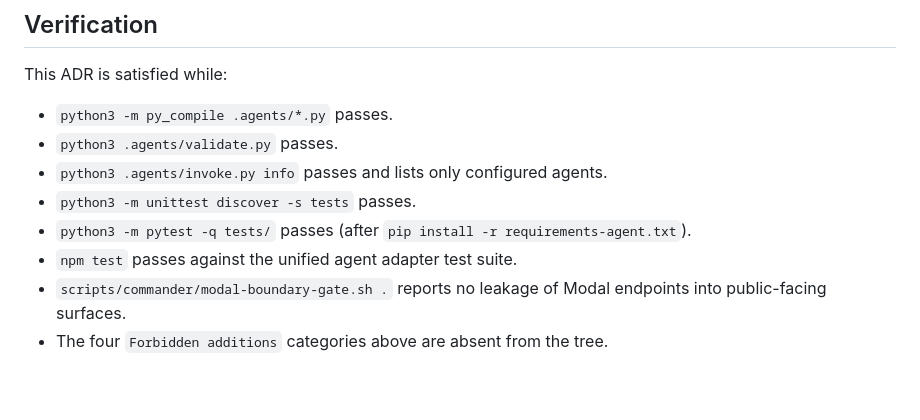
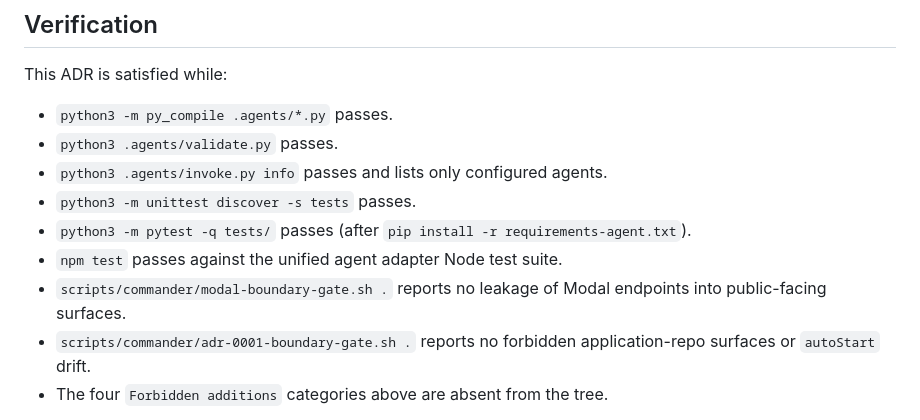
Before and after one commit to CurLexAI/swarms, a Markdown page: docs/decisions/ADR-0001-swarms-boundary.md, the part around the change. Drawn GitHub-style; blank space fills up the shorter version.

Commit message:
record ADR-0001 boundary gate in verification section

```diff
--- a/docs/decisions/ADR-0001-swarms-boundary.md
+++ b/docs/decisions/ADR-0001-swarms-boundary.md
@@ -109,9 +109,11 @@ This ADR is satisfied while:
 - `python3 -m unittest discover -s tests` passes.
 - `python3 -m pytest -q tests/` passes (after
   `pip install -r requirements-agent.txt`).
-- `npm test` passes against the unified agent adapter test suite.
+- `npm test` passes against the unified agent adapter Node test suite.
 - `scripts/commander/modal-boundary-gate.sh .` reports no leakage of
   Modal endpoints into public-facing surfaces.
+- `scripts/commander/adr-0001-boundary-gate.sh .` reports no forbidden
+  application-repo surfaces or `autoStart` drift.
 - The four `Forbidden additions` categories above are absent from the tree.
 
 `npx tsc --noEmit` is also part of the validation set, but currently has a
```
